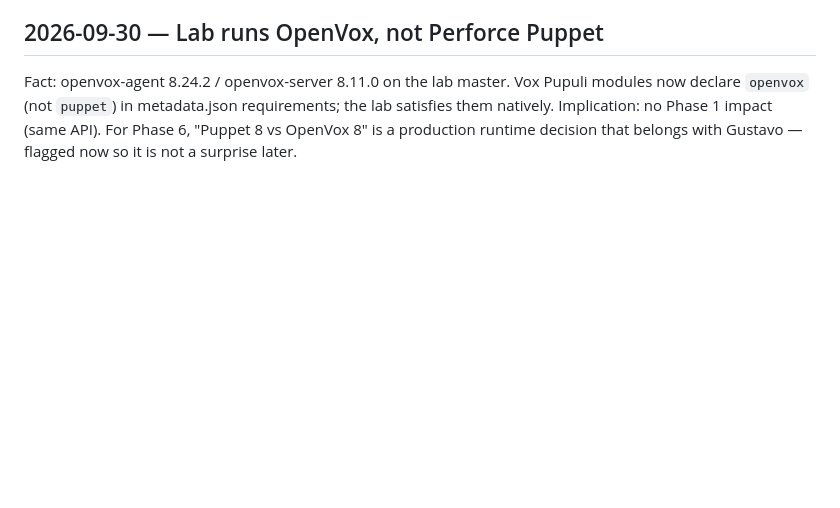
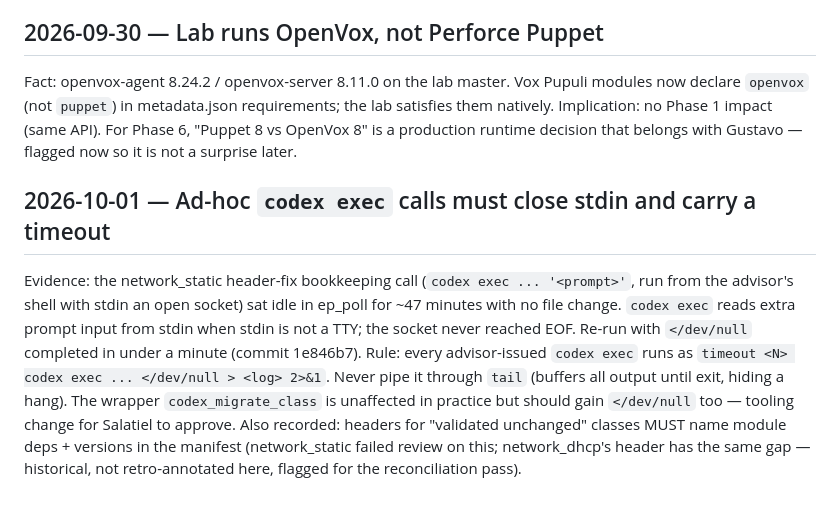
Before and after one commit to ghomem/infra_populi, a Markdown page: .codex_state/DESIGN_DECISIONS.md, the part around the change. Rendered like a GitHub page; blank space fills up the shorter version.

Commit message:
docs(codex_state): codex exec stdin hang rule; regenerate migration order
Co-Authored-By: Claude Opus 5.5 <noreply@anthropic.com>

```diff
--- a/.codex_state/DESIGN_DECISIONS.md
+++ b/.codex_state/DESIGN_DECISIONS.md
@@ -403,3 +403,16 @@ Fact: openvox-agent 8.24.2 / openvox-server 8.11.0 on the lab master. Vox Pupuli
 `openvox` (not `puppet`) in metadata.json requirements; the lab satisfies them natively.
 Implication: no Phase 1 impact (same API). For Phase 6, "Puppet 8 vs OpenVox 8" is a production
 runtime decision that belongs with Gustavo — flagged now so it is not a surprise later.
+
+## 2026-10-01 — Ad-hoc `codex exec` calls must close stdin and carry a timeout
+Evidence: the network_static header-fix bookkeeping call (`codex exec ... '<prompt>'`, run from the
+advisor's shell with stdin an open socket) sat idle in ep_poll for ~47 minutes with no file change.
+`codex exec` reads extra prompt input from stdin when stdin is not a TTY; the socket never reached
+EOF. Re-run with `</dev/null` completed in under a minute (commit 1e846b7).
+Rule: every advisor-issued `codex exec` runs as `timeout <N> codex exec ... </dev/null > <log> 2>&1`.
+Never pipe it through `tail` (buffers all output until exit, hiding a hang). The wrapper
+`codex_migrate_class` is unaffected in practice but should gain `</dev/null` too — tooling change for
+Salatiel to approve.
+Also recorded: headers for "validated unchanged" classes MUST name module deps + versions in the
+manifest (network_static failed review on this; network_dhcp's header has the same gap — historical,
+not retro-annotated here, flagged for the reconciliation pass).
```
Also changed, not shown: .codex_state/migration_order.md (+6 -2 lines).
